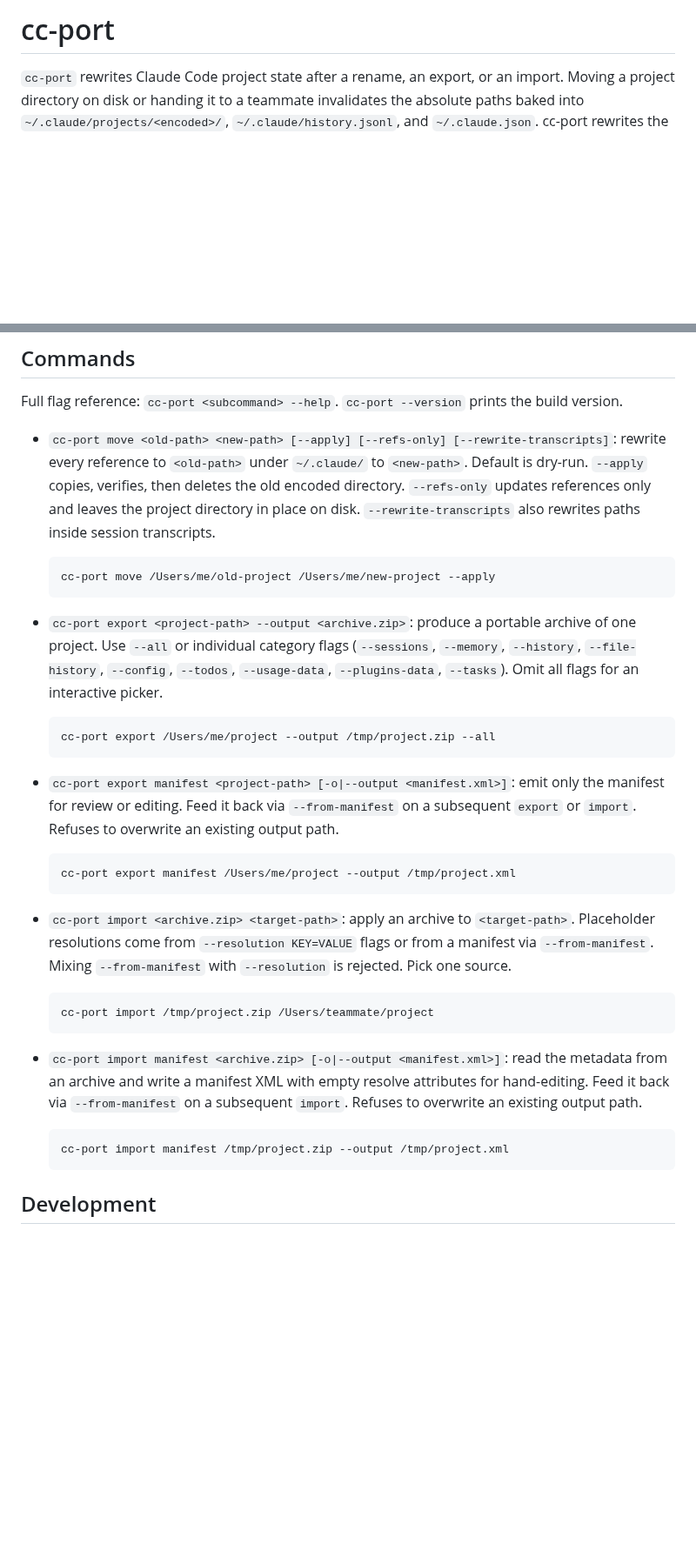
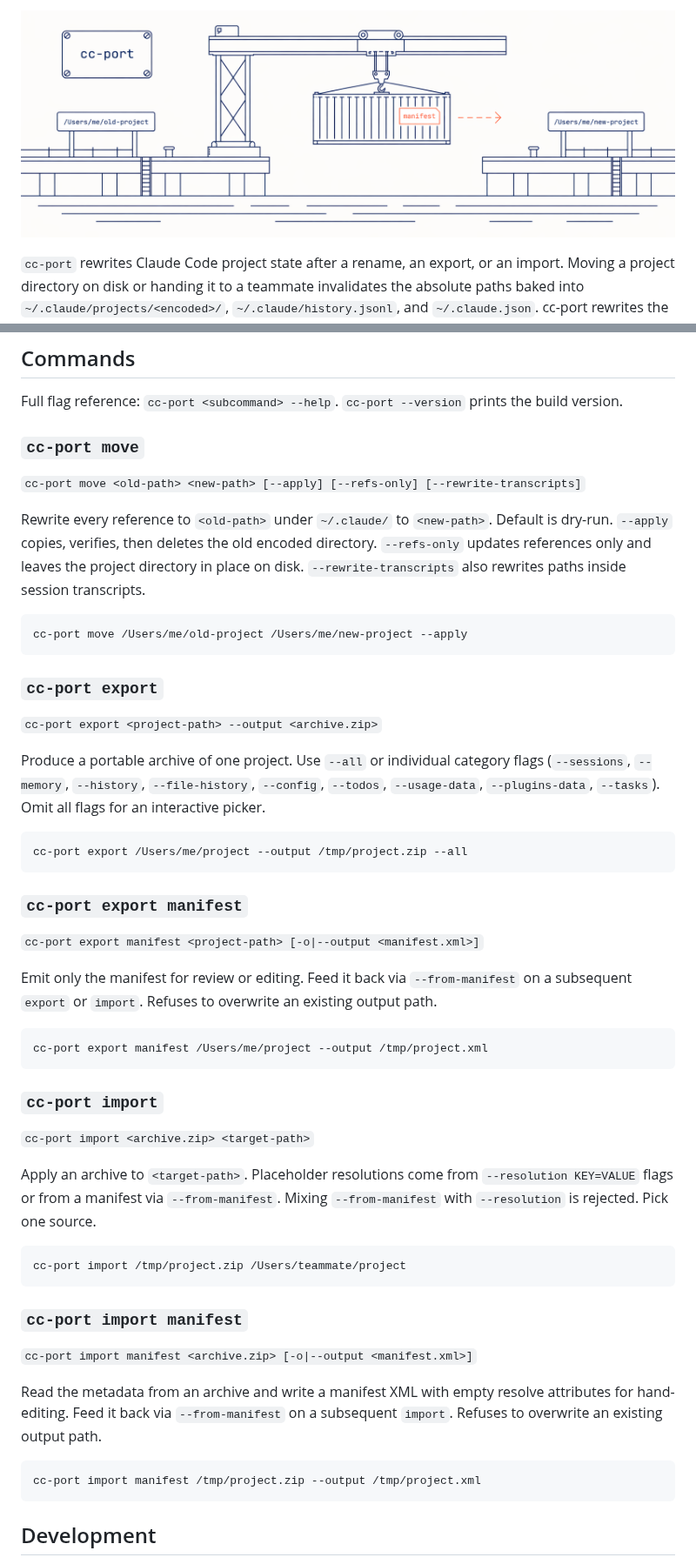
Before and after one commit to it-bens/cc-port, a Markdown page: README.md, 2 parts joined by grey strips. Shown at 87% size. GitHub-like rendering; pictures changed too: docs/images/banner.png (added); blank space fills up the shorter version.

Commit message:
docs: add banner and logos, restructure command documentation
Co-Authored-By: Claude Opus 4.7 (1M context) <noreply@anthropic.com>

````diff
--- a/README.md
+++ b/README.md
@@ -1,4 +1,4 @@
-# cc-port
+![cc-port banner: two piers labeled with old and new project paths, a gantry crane carrying a container between them](docs/images/banner.png)
 
 `cc-port` rewrites Claude Code project state after a rename, an export, or an import. Moving a project directory on disk or handing it to a teammate invalidates the absolute paths baked into `~/.claude/projects/<encoded>/`, `~/.claude/history.jsonl`, and `~/.claude.json`. cc-port rewrites the references safely: boundary-aware substring replacement, atomic writes with rollback, and a lock-plus-live-session check. No operation collides with a running Claude Code process.
 
@@ -22,35 +22,55 @@ Prebuilt releases (macOS / Linux tarballs, checksums) are published under [GitHu
 
 Full flag reference: `cc-port <subcommand> --help`. `cc-port --version` prints the build version.
 
-- `cc-port move <old-path> <new-path> [--apply] [--refs-only] [--rewrite-transcripts]`: rewrite every reference to `<old-path>` under `~/.claude/` to `<new-path>`. Default is dry-run. `--apply` copies, verifies, then deletes the old encoded directory. `--refs-only` updates references only and leaves the project directory in place on disk. `--rewrite-transcripts` also rewrites paths inside session transcripts.
+### `cc-port move`
 
-  ```
-  cc-port move /Users/me/old-project /Users/me/new-project --apply
-  ```
+`cc-port move <old-path> <new-path> [--apply] [--refs-only] [--rewrite-transcripts]`
 
-- `cc-port export <project-path> --output <archive.zip>`: produce a portable archive of one project. Use `--all` or individual category flags (`--sessions`, `--memory`, `--history`, `--file-history`, `--config`, `--todos`, `--usage-data`, `--plugins-data`, `--tasks`). Omit all flags for an interactive picker.
+Rewrite every reference to `<old-path>` under `~/.claude/` to `<new-path>`. Default is dry-run. `--apply` copies, verifies, then deletes the old encoded directory. `--refs-only` updates references only and leaves the project directory in place on disk. `--rewrite-transcripts` also rewrites paths inside session transcripts.
 
-  ```
-  cc-port export /Users/me/project --output /tmp/project.zip --all
-  ```
+```
+cc-port move /Users/me/old-project /Users/me/new-project --apply
+```
 
-- `cc-port export manifest <project-path> [-o|--output <manifest.xml>]`: emit only the manifest for review or editing. Feed it back via `--from-manifest` on a subsequent `export` or `import`. Refuses to overwrite an existing output path.
+### `cc-port export`
 
-  ```
-  cc-port export manifest /Users/me/project --output /tmp/project.xml
-  ```
+`cc-port export <project-path> --output <archive.zip>`
 
-- `cc-port import <archive.zip> <target-path>`: apply an archive to `<target-path>`. Placeholder resolutions come from `--resolution KEY=VALUE` flags or from a manifest via `--from-manifest`. Mixing `--from-manifest` with `--resolution` is rejected. Pick one source.
+Produce a portable archive of one project. Use `--all` or individual category flags (`--sessions`, `--memory`, `--history`, `--file-history`, `--config`, `--todos`, `--usage-data`, `--plugins-data`, `--tasks`). Omit all flags for an interactive picker.
 
-  ```
-  cc-port import /tmp/project.zip /Users/teammate/project
-  ```
+```
+cc-port export /Users/me/project --output /tmp/project.zip --all
+```
 
-- `cc-port import manifest <archive.zip> [-o|--output <manifest.xml>]`: read the metadata from an archive and write a manifest XML with empty resolve attributes for hand-editing. Feed it back via `--from-manifest` on a subsequent `import`. Refuses to overwrite an existing output path.
+### `cc-port export manifest`
 
-  ```
-  cc-port import manifest /tmp/project.zip --output /tmp/project.xml
-  ```
+`cc-port export manifest <project-path> [-o|--output <manifest.xml>]`
+
+Emit only the manifest for review or editing. Feed it back via `--from-manifest` on a subsequent `export` or `import`. Refuses to overwrite an existing output path.
+
+```
+cc-port export manifest /Users/me/project --output /tmp/project.xml
+```
+
+### `cc-port import`
+
+`cc-port import <archive.zip> <target-path>`
+
+Apply an archive to `<target-path>`. Placeholder resolutions come from `--resolution KEY=VALUE` flags or from a manifest via `--from-manifest`. Mixing `--from-manifest` with `--resolution` is rejected. Pick one source.
+
+```
+cc-port import /tmp/project.zip /Users/teammate/project
+```
+
+### `cc-port import manifest`
+
+`cc-port import manifest <archive.zip> [-o|--output <manifest.xml>]`
+
+Read the metadata from an archive and write a manifest XML with empty resolve attributes for hand-editing. Feed it back via `--from-manifest` on a subsequent `import`. Refuses to overwrite an existing output path.
+
+```
+cc-port import manifest /tmp/project.zip --output /tmp/project.xml
+```
 
 ## Development
 
````
Also changed, not shown: docs/images/logo-small.png (added), docs/images/logo.png (added).
